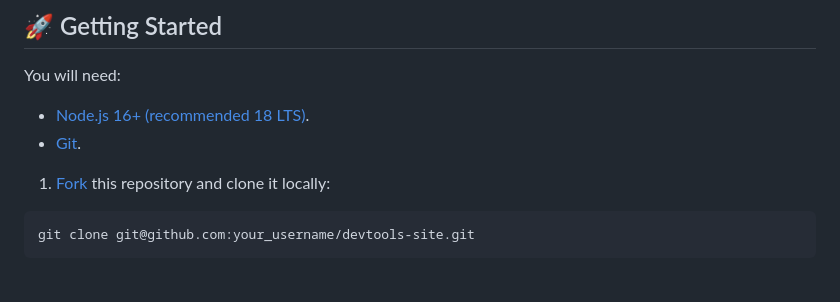
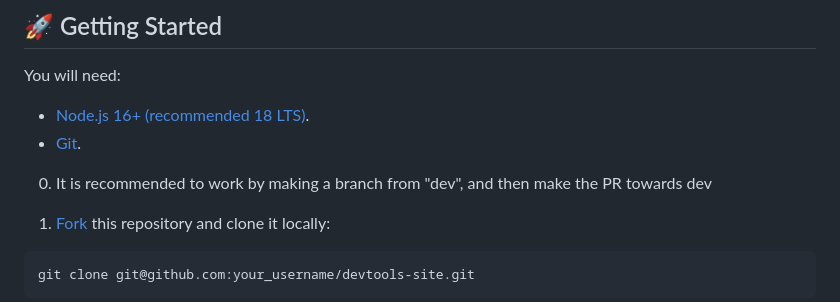
Before and after one commit to ImLevan/devtools-site, a Markdown page: README.md, the part around the change. Rendered like a GitHub page; blank space fills up the shorter version.

Commit message:
update contributions readme

```diff
--- a/README.md
+++ b/README.md
@@ -37,6 +37,8 @@ You will need:
 
 - [Node.js 16+ (recommended 18 LTS)](https://nodejs.org/en/).
 - [Git](https://git-scm.com/).
+
+0. It is recommended to work by making a branch from "dev", and then make the PR towards dev
 
 1. [Fork](https://github.com/ImLevan/devtools-site/fork) this repository and clone it locally:
 
```
